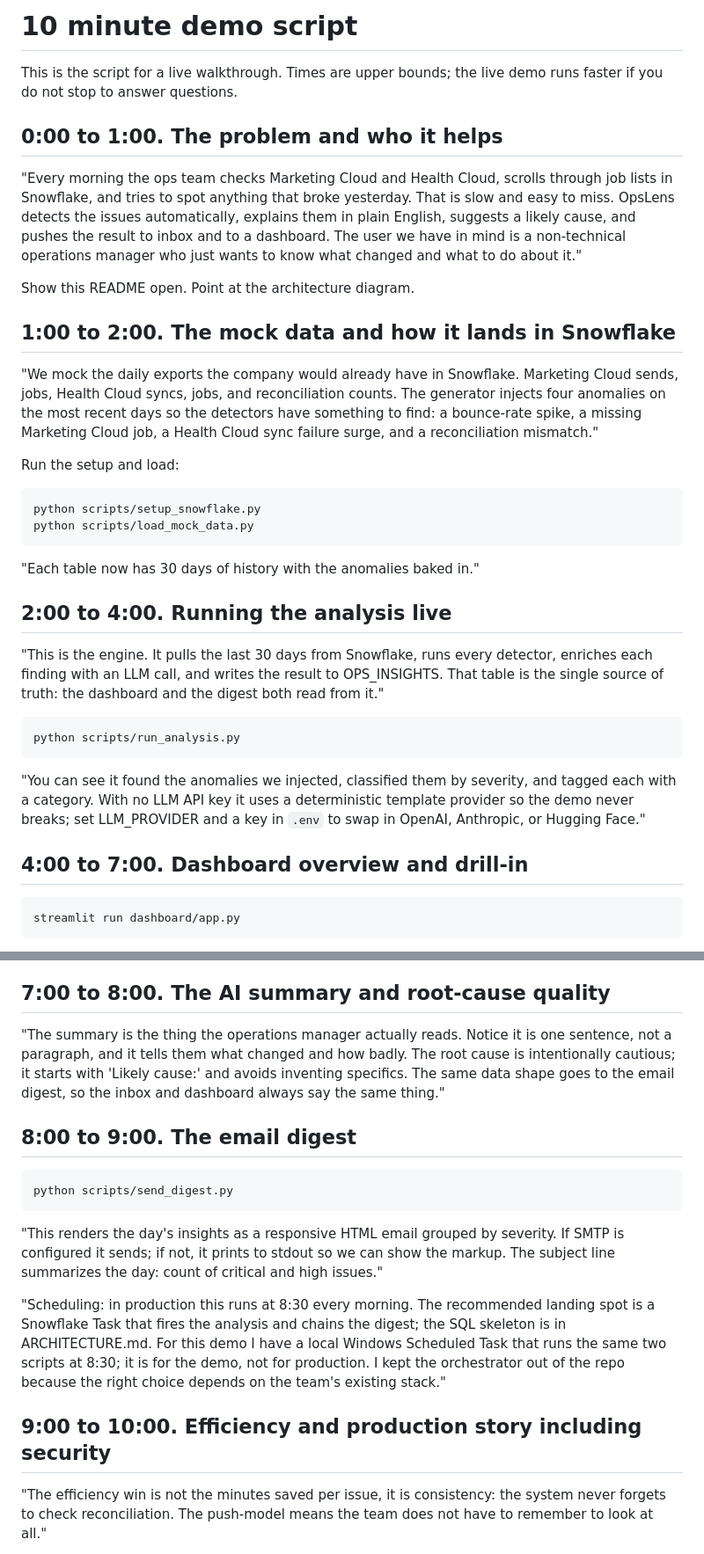
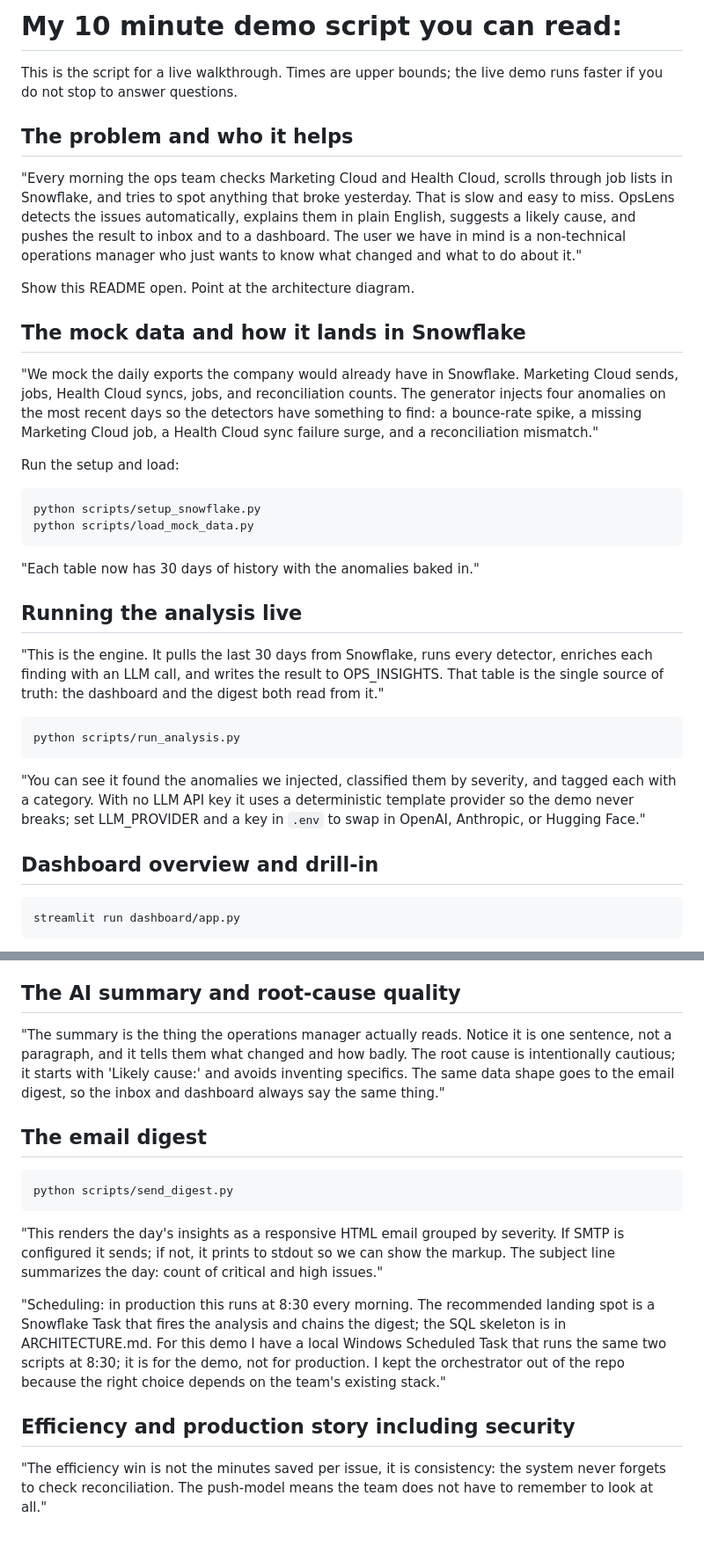
Before and after one commit to arulmickel/OpsLens, a Markdown page: DEMO_SCRIPT.md, 2 parts joined by grey strips. Shown at 88% size. Drawn GitHub-style.

````diff
--- a/DEMO_SCRIPT.md
+++ b/DEMO_SCRIPT.md
@@ -1,14 +1,14 @@
-# 10 minute demo script
+# My 10 minute demo script you can read:
 
 This is the script for a live walkthrough. Times are upper bounds; the live demo runs faster if you do not stop to answer questions.
 
-## 0:00 to 1:00. The problem and who it helps
+## The problem and who it helps
 
 "Every morning the ops team checks Marketing Cloud and Health Cloud, scrolls through job lists in Snowflake, and tries to spot anything that broke yesterday. That is slow and easy to miss. OpsLens detects the issues automatically, explains them in plain English, suggests a likely cause, and pushes the result to inbox and to a dashboard. The user we have in mind is a non-technical operations manager who just wants to know what changed and what to do about it."
 
 Show this README open. Point at the architecture diagram.
 
-## 1:00 to 2:00. The mock data and how it lands in Snowflake
+## The mock data and how it lands in Snowflake
 
 "We mock the daily exports the company would already have in Snowflake. Marketing Cloud sends, jobs, Health Cloud syncs, jobs, and reconciliation counts. The generator injects four anomalies on the most recent days so the detectors have something to find: a bounce-rate spike, a missing Marketing Cloud job, a Health Cloud sync failure surge, and a reconciliation mismatch."
 
@@ -21,7 +21,7 @@ python scripts/load_mock_data.py
 
 "Each table now has 30 days of history with the anomalies baked in."
 
-## 2:00 to 4:00. Running the analysis live
+## Running the analysis live
 
 "This is the engine. It pulls the last 30 days from Snowflake, runs every detector, enriches each finding with an LLM call, and writes the result to OPS_INSIGHTS. That table is the single source of truth: the dashboard and the digest both read from it."
 
@@ -31,7 +31,7 @@ python scripts/run_analysis.py
 
 "You can see it found the anomalies we injected, classified them by severity, and tagged each with a category. With no LLM API key it uses a deterministic template provider so the demo never breaks; set LLM_PROVIDER and a key in `.env` to swap in OpenAI, Anthropic, or Hugging Face."
 
-## 4:00 to 7:00. Dashboard overview and drill-in
+## Dashboard overview and drill-in
 
 ```bash
 streamlit run dashboard/app.py
@@ -47,11 +47,11 @@ Walk through:
 - The detail view. Click an issue. "This is the LLM output: a one-sentence plain English summary, and a one-sentence suggested cause. The cause is clearly labeled as a suggestion, not a certainty."
 - The trends tab. "Daily bounce rate and Health Cloud sync failures, with anomaly days marked."
 
-## 7:00 to 8:00. The AI summary and root-cause quality
+## The AI summary and root-cause quality
 
 "The summary is the thing the operations manager actually reads. Notice it is one sentence, not a paragraph, and it tells them what changed and how badly. The root cause is intentionally cautious; it starts with 'Likely cause:' and avoids inventing specifics. The same data shape goes to the email digest, so the inbox and dashboard always say the same thing."
 
-## 8:00 to 9:00. The email digest
+## The email digest
 
 ```bash
 python scripts/send_digest.py
@@ -61,7 +61,7 @@ python scripts/send_digest.py
 
 "Scheduling: in production this runs at 8:30 every morning. The recommended landing spot is a Snowflake Task that fires the analysis and chains the digest; the SQL skeleton is in ARCHITECTURE.md. For this demo I have a local Windows Scheduled Task that runs the same two scripts at 8:30; it is for the demo, not for production. I kept the orchestrator out of the repo because the right choice depends on the team's existing stack."
 
-## 9:00 to 10:00. Efficiency and production story including security
+## Efficiency and production story including security
 
 "The efficiency win is not the minutes saved per issue, it is consistency: the system never forgets to check reconciliation. The push-model means the team does not have to remember to look at all."
 
````
